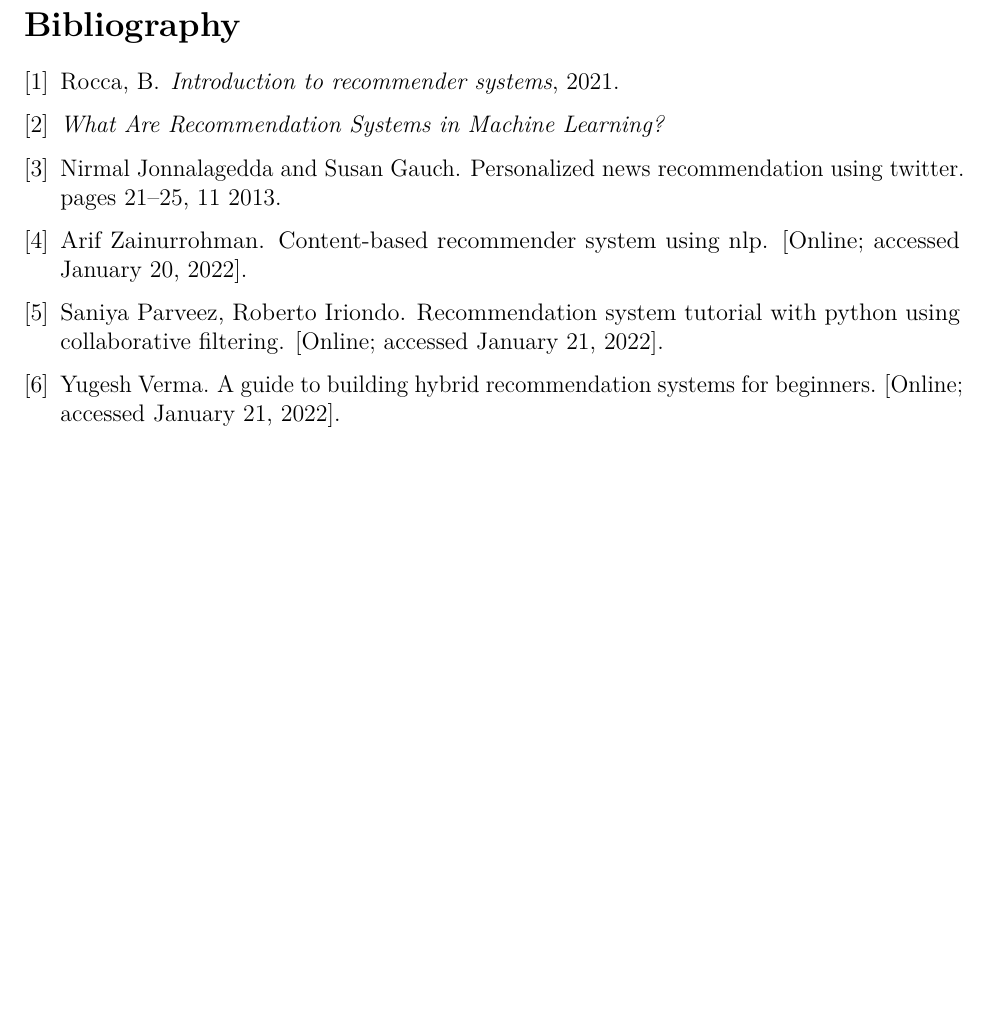
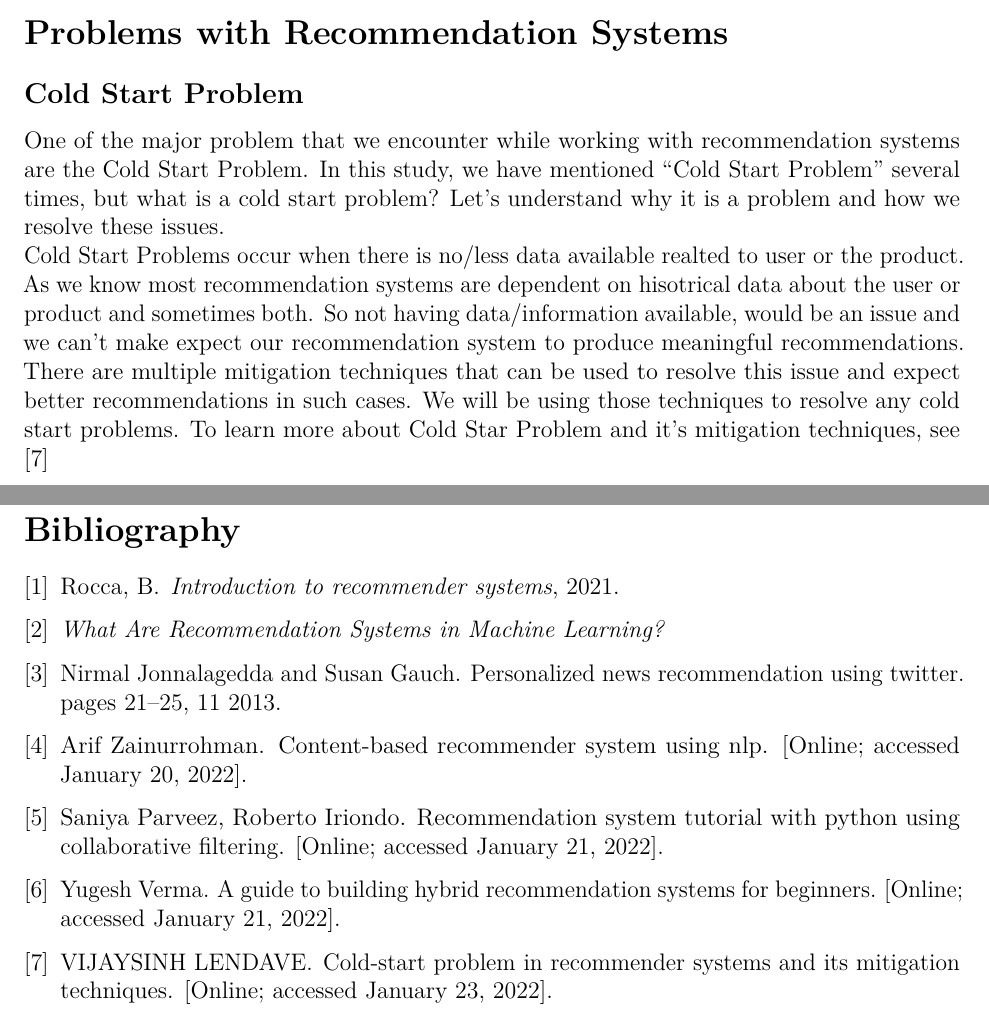
Before and after one commit to dev-aniketsingh/RecommendationSystem, an R Markdown document (termPaper.Rmd): part of page 5 of 5 before the commit and two parts of pages 4 and 5 of 5 after it, the two joined at a grey line, cut at the place of the change, the shorter picture padded with empty space. Rendered offline with R 4.5, knitr and Pandoc, then LaTeX, with nearby package versions.

Commit message:
changes to termPaper

```diff
--- a/one.bib
+++ b/one.bib
@@ -80,6 +80,14 @@ doi = {10.1109/WI-IAT.2013.144}
     note = {[Online; accessed January  21, 2022]},
     url = {https://pub.towardsai.net/recommendation-system-in-depth-tutorial-with-python-for-netflix-using-collaborative-filtering-533ff8a0e444}
 }
+
+@misc{ColdStartProblem,
+    author = {{VIJAYSINH LENDAVE}},
+    title = {Cold-Start Problem in Recommender Systems and its Mitigation Techniques},
+    note = {[Online; accessed January  23, 2022]},
+    url ={ https://analyticsindiamag.com/cold-start-problem-in-recommender-systems-and-its-mitigation-techniques/}
+}
+
 @misc{Hybrid,
     author = {{Yugesh Verma.}},
     title = {A Guide to Building Hybrid Recommendation Systems for Beginners},
--- a/termPaper.Rmd
+++ b/termPaper.Rmd
@@ -63,6 +63,13 @@ This type of recommendation systems uses both Content-based filtering and Collab
     \includegraphics[width=0.5\textwidth]{~/RecommendationSystem/images/hybrid.png}
     \caption{Hybrid Recommendation System \cite{Hybrid}}
 \end{figure}
+\section{Problems with Recommendation Systems}
+\subsection{Cold Start Problem}
+One of the major problem that we encounter while working with recommendation systems are the Cold Start Problem. In this study, we have mentioned "Cold Start Problem" several times, but what is a cold start problem? Let's understand why it is a problem and how we resolve these issues.
+Cold Start Problems occur when there is no/less data available realted to user or the product. As we know most recommendation systems are dependent on hisotrical data about the user or product and sometimes both. So not having data/information available, would be an issue and we can't make expect our recommendation system to produce meaningful recommendations.
+There are multiple mitigation techniques that can be used to resolve this issue and expect better recommendations in such cases. We will be using those techniques to resolve any cold start problems. To learn more about Cold Star Problem and it's mitigation techniques, see \cite{ColdStartProblem}
+
+
 \clearpage
 
 \bibliographystyle{unsrt}
```
Also changed, not shown: termPaper.pdf, 1 other file.
